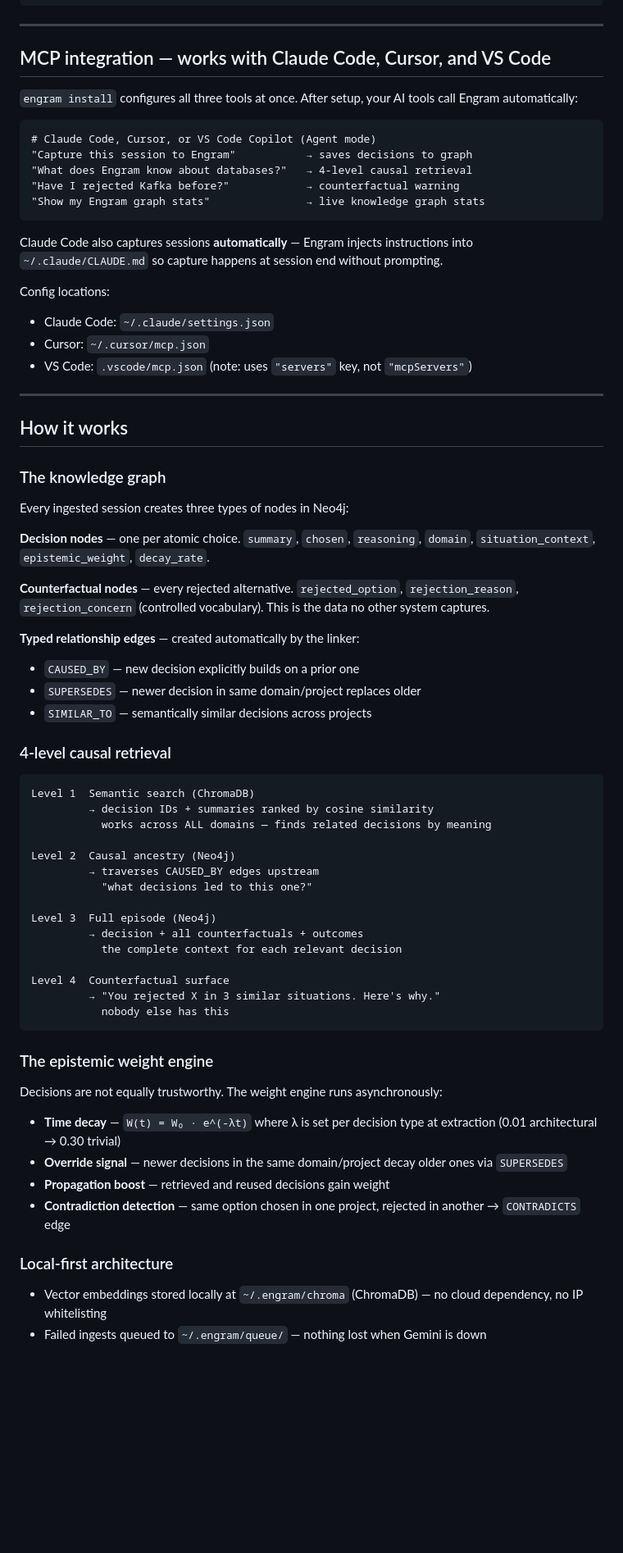
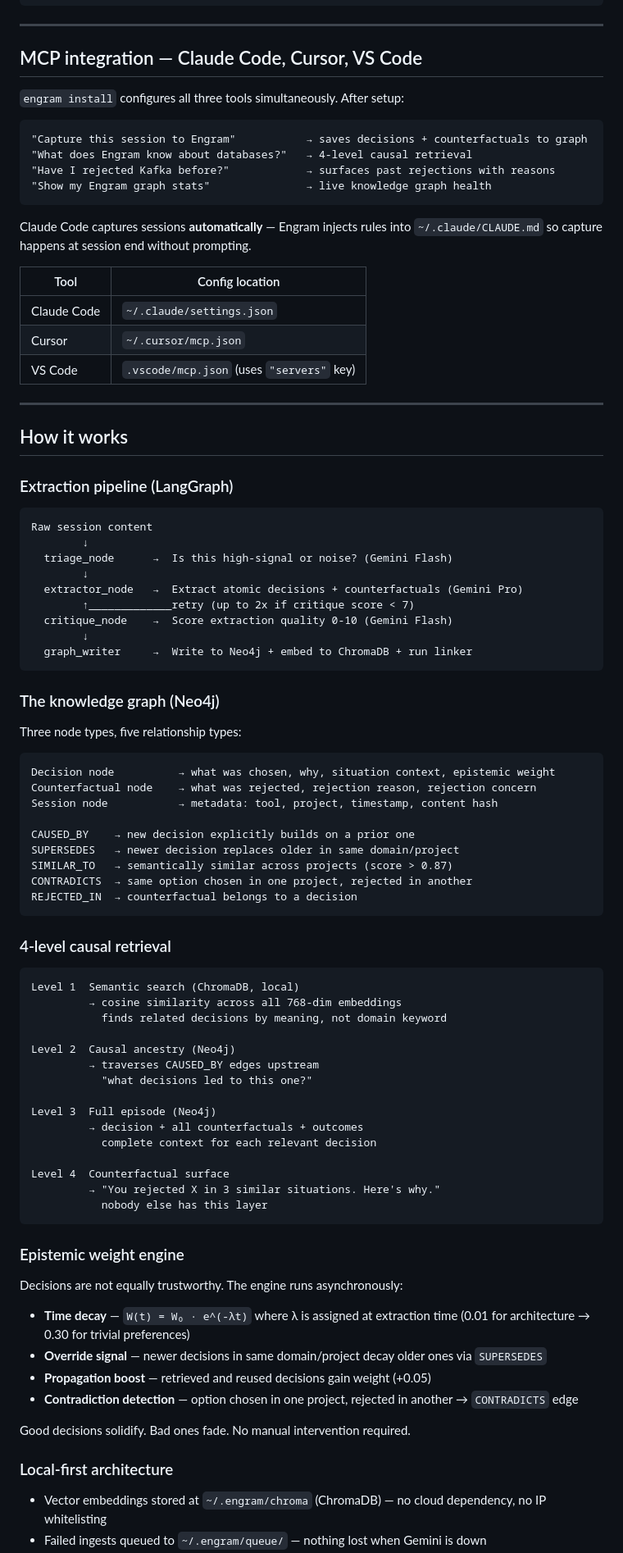
Before and after one commit to bitphonix/Engram, a Markdown page: README.md, the part around one of its changes. Shown at 82% size. Drawn GitHub-style; blank space fills up the shorter version.

````diff
--- a/README.md
+++ b/README.md
@@ -93,48 +104,65 @@ engram status
 
 ---
 
-## MCP integration — works with Claude Code, Cursor, and VS Code
+## MCP integration — Claude Code, Cursor, VS Code
 
-`engram install` configures all three tools at once. After setup, your AI tools call Engram automatically:
+`engram install` configures all three tools simultaneously. After setup:
 
 ```
-# Claude Code, Cursor, or VS Code Copilot (Agent mode)
-"Capture this session to Engram"           → saves decisions to graph
+"Capture this session to Engram"           → saves decisions + counterfactuals to graph
 "What does Engram know about databases?"   → 4-level causal retrieval
-"Have I rejected Kafka before?"            → counterfactual warning
-"Show my Engram graph stats"               → live knowledge graph stats
+"Have I rejected Kafka before?"            → surfaces past rejections with reasons
+"Show my Engram graph stats"               → live knowledge graph health
 ```
 
-Claude Code also captures sessions **automatically** — Engram injects instructions into `~/.claude/CLAUDE.md` so capture happens at session end without prompting.
+Claude Code captures sessions **automatically** — Engram injects rules into `~/.claude/CLAUDE.md` so capture happens at session end without prompting.
 
-Config locations:
-- Claude Code: `~/.claude/settings.json`
-- Cursor:      `~/.cursor/mcp.json`
-- VS Code:     `.vscode/mcp.json` (note: uses `"servers"` key, not `"mcpServers"`)
+| Tool | Config location |
+|---|---|
+| Claude Code | `~/.claude/settings.json` |
+| Cursor | `~/.cursor/mcp.json` |
+| VS Code | `.vscode/mcp.json` (uses `"servers"` key) |
 
 ---
 
 ## How it works
 
-### The knowledge graph
+### Extraction pipeline (LangGraph)
 
-Every ingested session creates three types of nodes in Neo4j:
+```
+Raw session content
+        ↓
+  triage_node      →  Is this high-signal or noise? (Gemini Flash)
+        ↓
+  extractor_node   →  Extract atomic decisions + counterfactuals (Gemini Pro)
+        ↑_____________retry (up to 2x if critique score < 7)
+  critique_node    →  Score extraction quality 0-10 (Gemini Flash)
+        ↓
+  graph_writer     →  Write to Neo4j + embed to ChromaDB + run linker
+```
 
-**Decision nodes** — one per atomic choice. `summary`, `chosen`, `reasoning`, `domain`, `situation_context`, `epistemic_weight`, `decay_rate`.
+### The knowledge graph (Neo4j)
 
-**Counterfactual nodes** — every rejected alternative. `rejected_option`, `rejection_reason`, `rejection_concern` (controlled vocabulary). This is the data no other system captures.
+Three node types, five relationship types:
 
-**Typed relationship edges** — created automatically by the linker:
-- `CAUSED_BY` — new decision explicitly builds on a prior one
-- `SUPERSEDES` — newer decision in same domain/project replaces older
-- `SIMILAR_TO` — semantically similar decisions across projects
+```
+Decision node          → what was chosen, why, situation context, epistemic weight
+Counterfactual node    → what was rejected, rejection reason, rejection concern
+Session node           → metadata: tool, project, timestamp, content hash
+
+CAUSED_BY    → new decision explicitly builds on a prior one
+SUPERSEDES   → newer decision replaces older in same domain/project
+SIMILAR_TO   → semantically similar across projects (score > 0.87)
+CONTRADICTS  → same option chosen in one project, rejected in another
+REJECTED_IN  → counterfactual belongs to a decision
+```
 
 ### 4-level causal retrieval
 
 ```
-Level 1  Semantic search (ChromaDB)
-         → decision IDs + summaries ranked by cosine similarity
-           works across ALL domains — finds related decisions by meaning
+Level 1  Semantic search (ChromaDB, local)
+         → cosine similarity across all 768-dim embeddings
+           finds related decisions by meaning, not domain keyword
 
 Level 2  Causal ancestry (Neo4j)
          → traverses CAUSED_BY edges upstream
@@ -142,23 +170,25 @@ Level 2  Causal ancestry (Neo4j)
 
 Level 3  Full episode (Neo4j)
          → decision + all counterfactuals + outcomes
-           the complete context for each relevant decision
+           complete context for each relevant decision
 
 Level 4  Counterfactual surface
          → "You rejected X in 3 similar situations. Here's why."
-           nobody else has this
+           nobody else has this layer
 ```
 
-### The epistemic weight engine
+### Epistemic weight engine
 
-Decisions are not equally trustworthy. The weight engine runs asynchronously:
+Decisions are not equally trustworthy. The engine runs asynchronously:
 
-- **Time decay** — `W(t) = W₀ · e^(-λt)` where λ is set per decision type at extraction (0.01 architectural → 0.30 trivial)
-- **Override signal** — newer decisions in the same domain/project decay older ones via `SUPERSEDES`
-- **Propagation boost** — retrieved and reused decisions gain weight
-- **Contradiction detection** — same option chosen in one project, rejected in another → `CONTRADICTS` edge
+- **Time decay** — `W(t) = W₀ · e^(-λt)` where λ is assigned at extraction time (0.01 for architecture → 0.30 for trivial preferences)
+- **Override signal** — newer decisions in same domain/project decay older ones via `SUPERSEDES`
+- **Propagation boost** — retrieved and reused decisions gain weight (+0.05)
+- **Contradiction detection** — option chosen in one project, rejected in another → `CONTRADICTS` edge
+
+Good decisions solidify. Bad ones fade. No manual intervention required.
 
 ### Local-first architecture
 
-- Vector embeddings stored locally at `~/.engram/chroma` (ChromaDB) — no cloud dependency, no IP whitelisting
+- Vector embeddings stored at `~/.engram/chroma` (ChromaDB) — no cloud dependency, no IP whitelisting
 - Failed ingests queued to `~/.engram/queue/` — nothing lost when Gemini is down
````
Also changed, not shown: other parts of README.md (+126 -105 lines).
